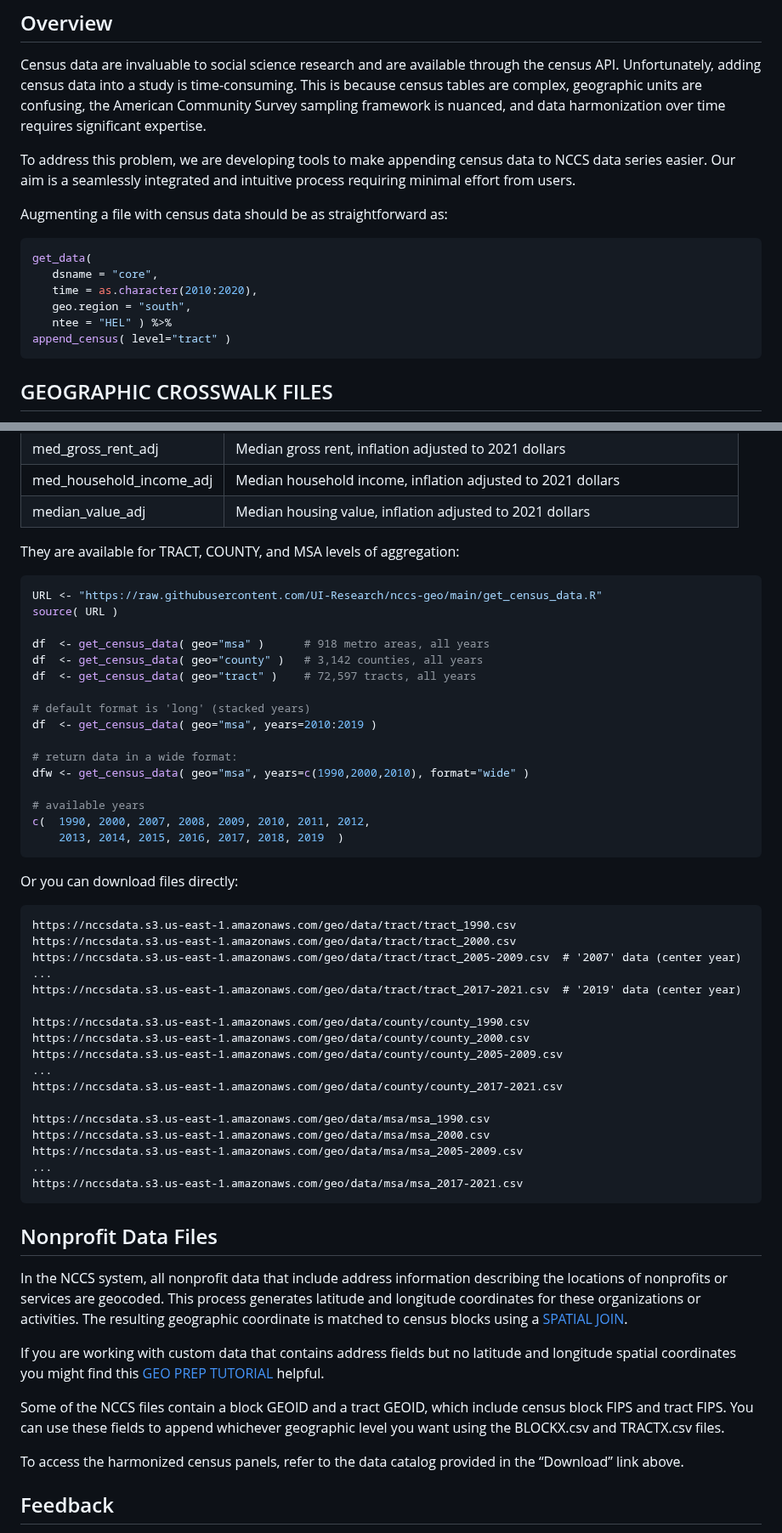
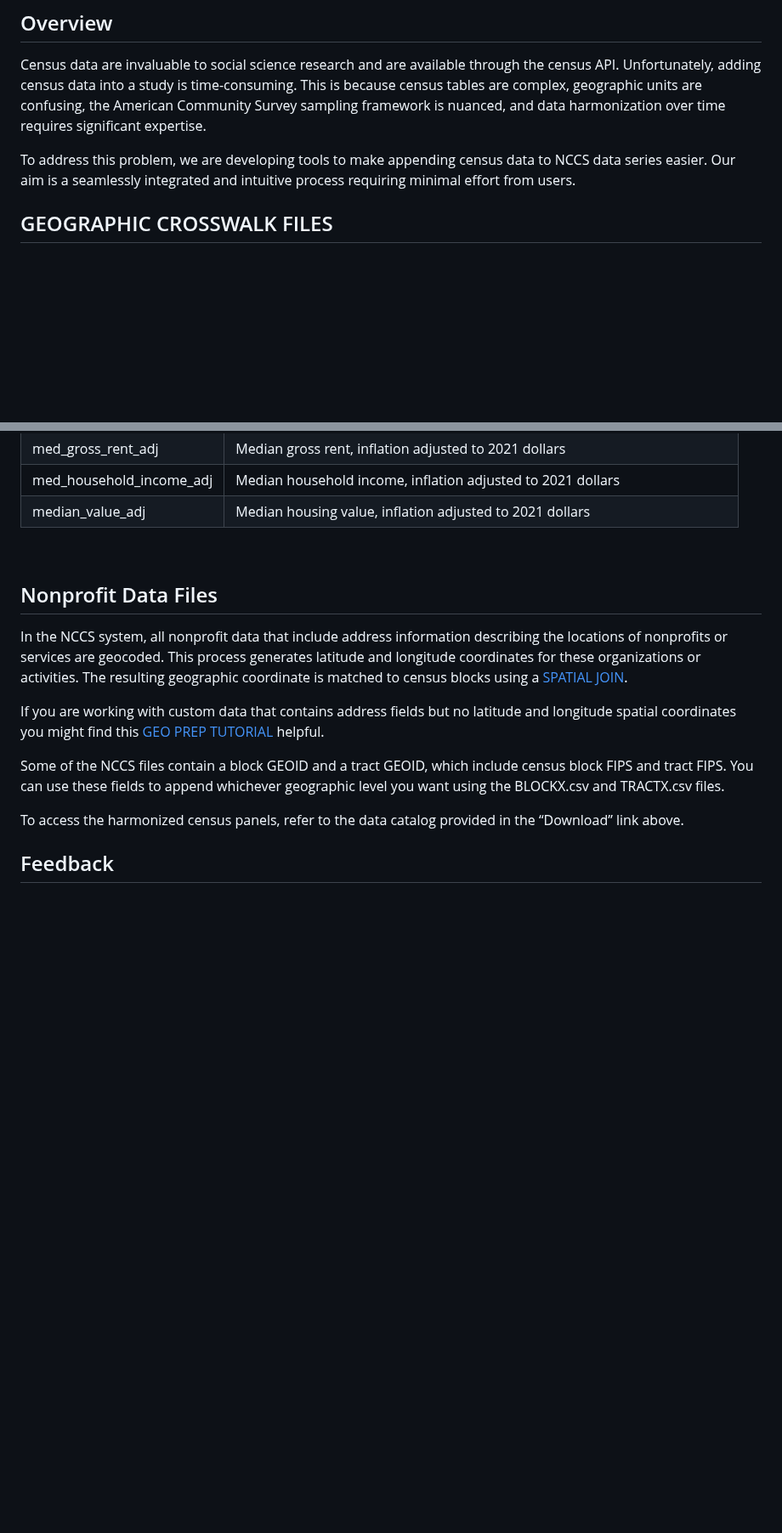
Before and after one commit to UrbanInstitute/nccs, a Markdown page: _datasets/census.md, 2 parts joined by grey strips. Shown at 85% size. Drawn GitHub-style; blank space fills up the shorter version.

````diff
--- a/_datasets/census.md
+++ b/_datasets/census.md
@@ -31,16 +31,6 @@ Census data are invaluable to social science research and are available through
 
 To address this problem, we are developing tools to make appending census data to NCCS data series easier. Our aim is a seamlessly integrated and intuitive process requiring minimal effort from users.
 
-Augmenting a file with census data should be as straightforward as:
-
-```r
-get_data(
-   dsname = "core",
-   time = as.character(2010:2020),
-   geo.region = "south",
-   ntee = "HEL" ) %>%
-append_census( level="tract" )
-```
 
 ## GEOGRAPHIC CROSSWALK FILES
 
@@ -162,48 +177,7 @@ A small set of census variables [described in this data dictionary](https://nccs
 |med_household_income_adj |Median household income, inflation adjusted to 2021 dollars                   |
 |median_value_adj         |Median housing value, inflation adjusted to 2021 dollars                      |
 
-They are available for TRACT, COUNTY, and MSA levels of aggregation:
-
-```r
-URL <- "https://raw.githubusercontent.com/UI-Research/nccs-geo/main/get_census_data.R"
-source( URL )
-
-df  <- get_census_data( geo="msa" )      # 918 metro areas, all years
-df  <- get_census_data( geo="county" )   # 3,142 counties, all years
-df  <- get_census_data( geo="tract" )    # 72,597 tracts, all years
-
-# default format is 'long' (stacked years)
-df  <- get_census_data( geo="msa", years=2010:2019 )
-
-# return data in a wide format:
-dfw <- get_census_data( geo="msa", years=c(1990,2000,2010), format="wide" )
-
-# available years
-c(  1990, 2000, 2007, 2008, 2009, 2010, 2011, 2012,
-    2013, 2014, 2015, 2016, 2017, 2018, 2019  )
-```
-
-Or you can download files directly:
-
-```
-https://nccsdata.s3.us-east-1.amazonaws.com/geo/data/tract/tract_1990.csv
-https://nccsdata.s3.us-east-1.amazonaws.com/geo/data/tract/tract_2000.csv
-https://nccsdata.s3.us-east-1.amazonaws.com/geo/data/tract/tract_2005-2009.csv  # '2007' data (center year)
-...
-https://nccsdata.s3.us-east-1.amazonaws.com/geo/data/tract/tract_2017-2021.csv  # '2019' data (center year)
-
-https://nccsdata.s3.us-east-1.amazonaws.com/geo/data/county/county_1990.csv
-https://nccsdata.s3.us-east-1.amazonaws.com/geo/data/county/county_2000.csv
-https://nccsdata.s3.us-east-1.amazonaws.com/geo/data/county/county_2005-2009.csv
-...
-https://nccsdata.s3.us-east-1.amazonaws.com/geo/data/county/county_2017-2021.csv
-
-https://nccsdata.s3.us-east-1.amazonaws.com/geo/data/msa/msa_1990.csv
-https://nccsdata.s3.us-east-1.amazonaws.com/geo/data/msa/msa_2000.csv
-https://nccsdata.s3.us-east-1.amazonaws.com/geo/data/msa/msa_2005-2009.csv
-...
-https://nccsdata.s3.us-east-1.amazonaws.com/geo/data/msa/msa_2017-2021.csv
-```
+<br>
 
 ## Nonprofit Data Files
 
````
Also changed, not shown: other parts of _datasets/census.md (+26 -1 lines).
